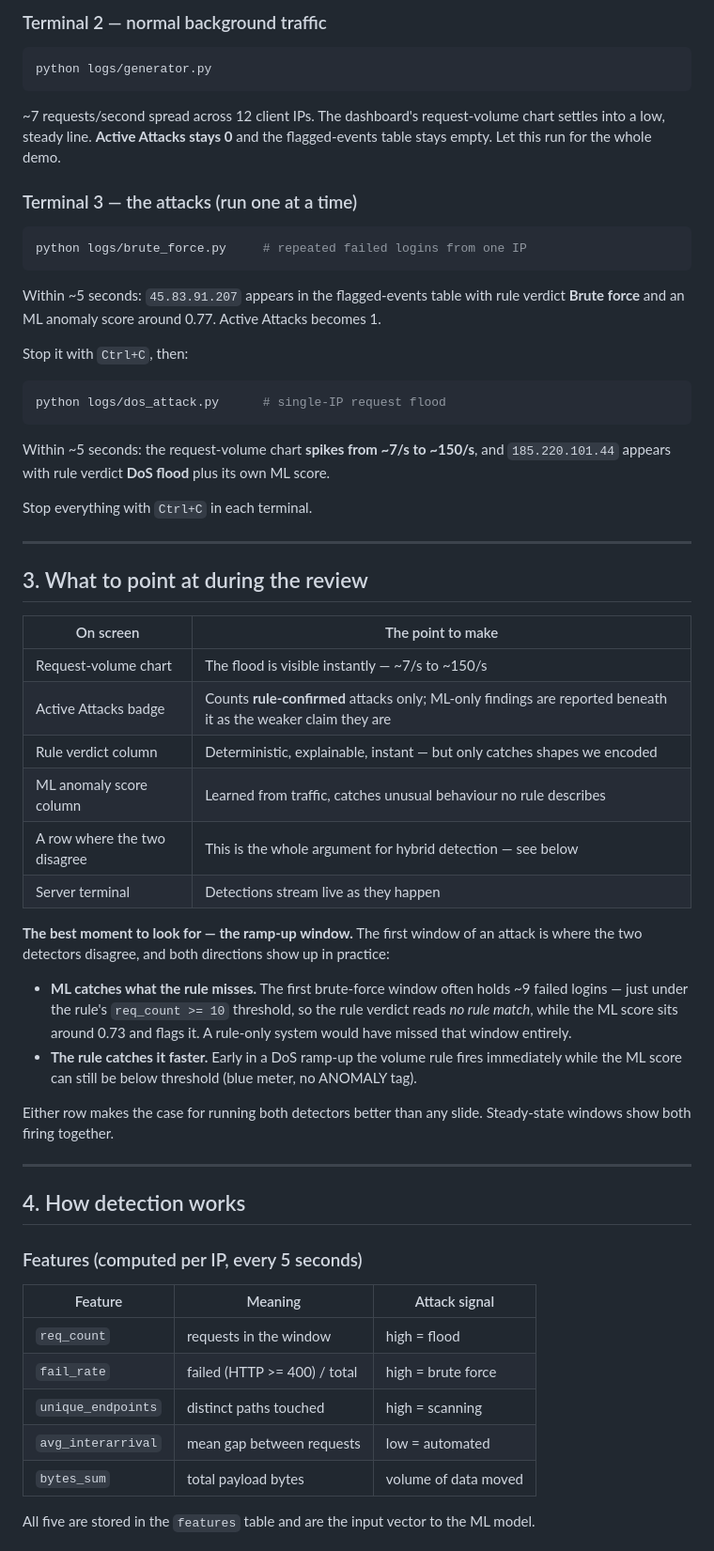
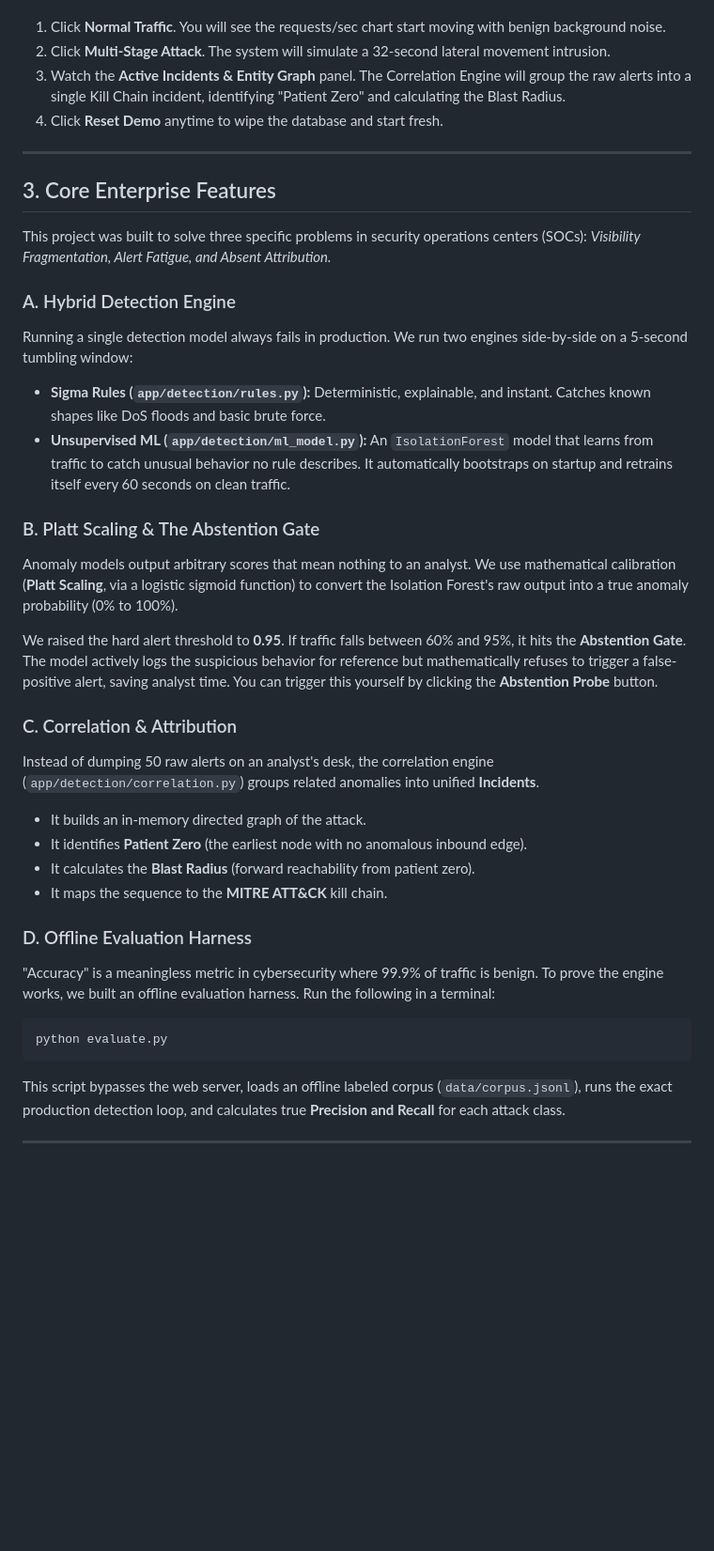
Before and after one commit to abhishekbidare03/Causeway, a Markdown page: README.md, the part around one of its changes. Shown at 94% size. GitHub-like rendering; blank space fills up the shorter version.

````diff
--- a/README.md
+++ b/README.md
@@ -92,77 +59,39 @@ Then open **http://127.0.0.1:8000** in a browser.
 
-### Terminal 2 — normal background traffic
-
-```bash
-python logs/generator.py
-```
-
-~7 requests/second spread across 12 client IPs. The dashboard's request-volume
-chart settles into a low, steady line. **Active Attacks stays 0** and the
-flagged-events table stays empty. Let this run for the whole demo.
-
-### Terminal 3 — the attacks (run one at a time)
-
-```bash
-python logs/brute_force.py     # repeated failed logins from one IP
-```
-
-Within ~5 seconds: `45.83.91.207` appears in the flagged-events table with rule
-verdict **Brute force** and an ML anomaly score around 0.77. Active Attacks
-becomes 1.
-
-Stop it with `Ctrl+C`, then:
-
-```bash
-python logs/dos_attack.py      # single-IP request flood
-```
-
-Within ~5 seconds: the request-volume chart **spikes from ~7/s to ~150/s**, and
-`185.220.101.44` appears with rule verdict **DoS flood** plus its own ML score.
-
-Stop everything with `Ctrl+C` in each terminal.
+1. Click **Normal Traffic**. You will see the requests/sec chart start moving with benign background noise.
+2. Click **Multi-Stage Attack**. The system will simulate a 32-second lateral movement intrusion.
+3. Watch the **Active Incidents & Entity Graph** panel. The Correlation Engine will group the raw alerts into a single Kill Chain incident, identifying "Patient Zero" and calculating the Blast Radius.
+4. Click **Reset Demo** anytime to wipe the database and start fresh.
 
 ---
 
-## 3. What to point at during the review
+## 3. Core Enterprise Features
 
-| On screen | The point to make |
-|---|---|
-| Request-volume chart | The flood is visible instantly — ~7/s to ~150/s |
-| Active Attacks badge | Counts **rule-confirmed** attacks only; ML-only findings are reported beneath it as the weaker claim they are |
-| Rule verdict column | Deterministic, explainable, instant — but only catches shapes we encoded |
-| ML anomaly score column | Learned from traffic, catches unusual behaviour no rule describes |
-| A row where the two disagree | This is the whole argument for hybrid detection — see below |
-| Server terminal | Detections stream live as they happen |
+This project was built to solve three specific problems in security operations centers (SOCs): *Visibility Fragmentation, Alert Fatigue, and Absent Attribution.*
 
-**The best moment to look for — the ramp-up window.** The first window of an
-attack is where the two detectors disagree, and both directions show up in
-practice:
+### A. Hybrid Detection Engine
+Running a single detection model always fails in production. We run two engines side-by-side on a 5-second tumbling window:
+- **Sigma Rules (`app/detection/rules.py`):** Deterministic, explainable, and instant. Catches known shapes like DoS floods and basic brute force.
+- **Unsupervised ML (`app/detection/ml_model.py`):** An `IsolationForest` model that learns from traffic to catch unusual behavior no rule describes. It automatically bootstraps on startup and retrains itself every 60 seconds on clean traffic.
 
-- **ML catches what the rule misses.** The first brute-force window often holds
-  ~9 failed logins — just under the rule's `req_count >= 10` threshold, so the
-  rule verdict reads *no rule match*, while the ML score sits around 0.73 and
-  flags it. A rule-only system would have missed that window entirely.
-- **The rule catches it faster.** Early in a DoS ramp-up the volume rule fires
-  immediately while the ML score can still be below threshold (blue meter, no
-  ANOMALY tag).
+### B. Platt Scaling & The Abstention Gate
+Anomaly models output arbitrary scores that mean nothing to an analyst. We use mathematical calibration (**Platt Scaling**, via a logistic sigmoid function) to convert the Isolation Forest's raw output into a true anomaly probability (0% to 100%).
 
-Either row makes the case for running both detectors better than any slide.
-Steady-state windows show both firing together.
+We raised the hard alert threshold to **0.95**. If traffic falls between 60% and 95%, it hits the **Abstention Gate**. The model actively logs the suspicious behavior for reference but mathematically refuses to trigger a false-positive alert, saving analyst time. You can trigger this yourself by clicking the **Abstention Probe** button.
+
+### C. Correlation & Attribution
+Instead of dumping 50 raw alerts on an analyst's desk, the correlation engine (`app/detection/correlation.py`) groups related anomalies into unified **Incidents**.
+- It builds an in-memory directed graph of the attack.
+- It identifies **Patient Zero** (the earliest node with no anomalous inbound edge).
+- It calculates the **Blast Radius** (forward reachability from patient zero).
+- It maps the sequence to the **MITRE ATT&CK** kill chain.
+
+### D. Offline Evaluation Harness
+"Accuracy" is a meaningless metric in cybersecurity where 99.9% of traffic is benign. To prove the engine works, we built an offline evaluation harness.
+Run the following in a terminal:
+```bash
+python evaluate.py
+```
+This script bypasses the web server, loads an offline labeled corpus (`data/corpus.jsonl`), runs the exact production detection loop, and calculates true **Precision and Recall** for each attack class.
 
 ---
 
-## 4. How detection works
-
-### Features (computed per IP, every 5 seconds)
-
-| Feature | Meaning | Attack signal |
-|---|---|---|
-| `req_count` | requests in the window | high = flood |
-| `fail_rate` | failed (HTTP >= 400) / total | high = brute force |
-| `unique_endpoints` | distinct paths touched | high = scanning |
-| `avg_interarrival` | mean gap between requests | low = automated |
-| `bytes_sum` | total payload bytes | volume of data moved |
-
-All five are stored in the `features` table and are the input vector to the ML
-model.
-
````
Also changed, not shown: other parts of README.md (+38 -163 lines).
